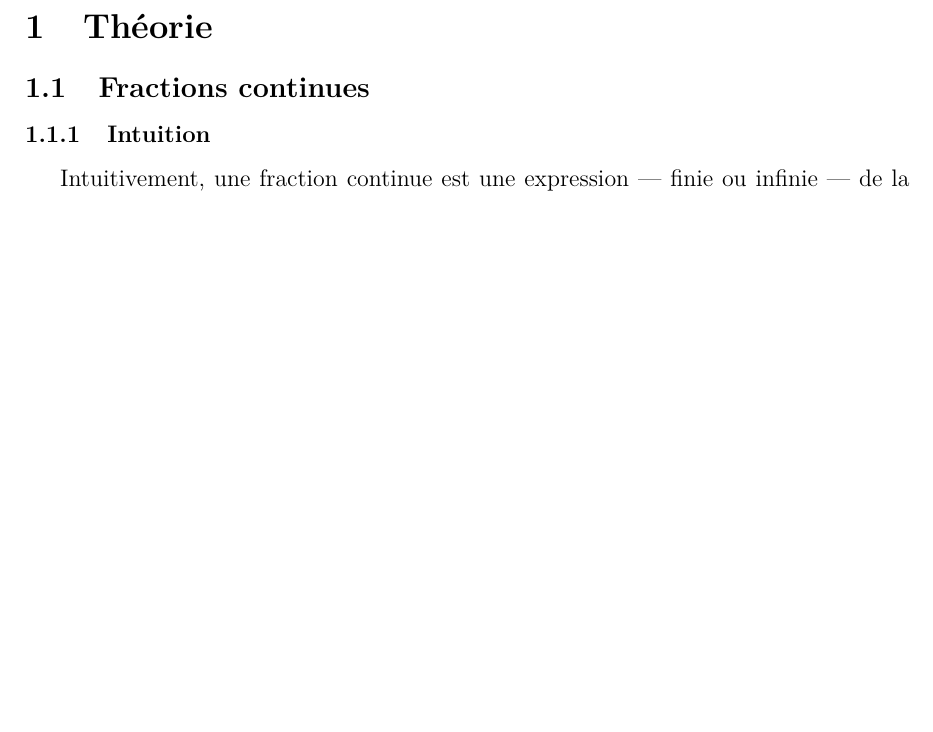
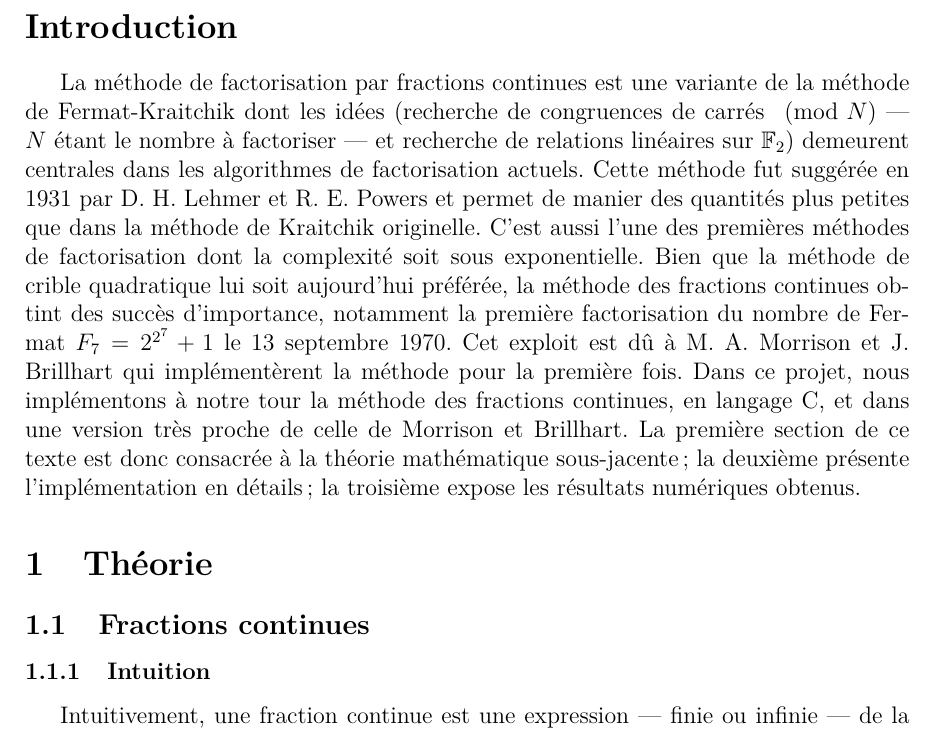
Before and after one commit to kryzar/Continued-fractions-factorization, a LaTeX document (report/main.tex, which reads report/introduction.tex): part of page 2 of 18, cut at the place of the change, the shorter picture padded with empty space. Compiled offline with pdfLaTeX.

Commit message:
write introduction

```diff
--- /dev/null
+++ b/report/introduction.tex
@@ -0,0 +1,19 @@
+% introduction.tex
+
+La méthode de factorisation par fractions continues est une variante de la
+méthode de Fermat-Kraitchik dont les idées (recherche de congruences de carrés
+$\pmod{N}$ — $N$ étant le nombre à factoriser — et recherche de relations
+linéaires sur $\mathbb{F}_2$) demeurent centrales dans les algorithmes de
+factorisation actuels. Cette méthode fut suggérée en 1931 par D. H. Lehmer et
+R. E. Powers et permet de manier des quantités plus petites que dans la méthode
+de Kraitchik originelle. C'est aussi l'une des premières méthodes de
+factorisation dont la complexité soit sous exponentielle. Bien que la méthode
+de crible quadratique lui soit aujourd'hui préférée, la méthode des fractions
+continues obtint des succès d'importance, notamment la première factorisation
+du nombre de Fermat $F_7 = 2^{2^7} + 1$ le 13 septembre 1970. Cet exploit est
+dû à M. A. Morrison et J. Brillhart qui implémentèrent la méthode pour la
+première fois. Dans ce projet, nous implémentons à notre tour la méthode des
+fractions continues, en langage C, et dans une version très proche de celle de
+Morrison et Brillhart. La première section de ce texte est donc consacrée à la
+théorie mathématique sous-jacente ; la deuxième présente l'implémentation en
+détails ; la troisième expose les résultats numériques obtenus.
--- a/report/main.tex
+++ b/report/main.tex
@@ -23,6 +23,10 @@
 
 \tableofcontents
 
+\section*{Introduction}
+\addcontentsline{toc}{section}{Introduction}
+\input{introduction}
+
 \section{Théorie}
 \input{ss-fractions-continues}
 \input{ss-methode-fk}
```
Also changed, not shown: report/main.pdf.
